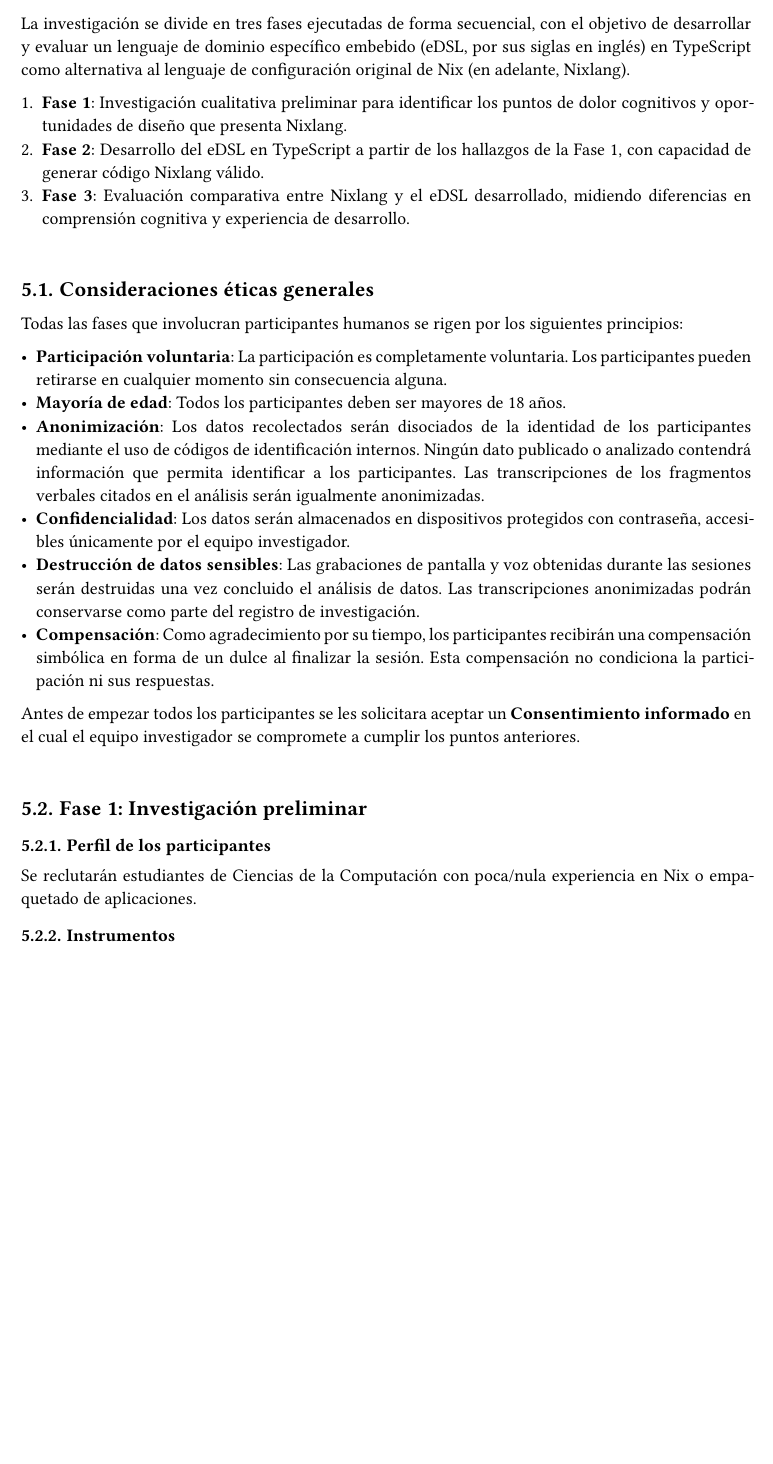
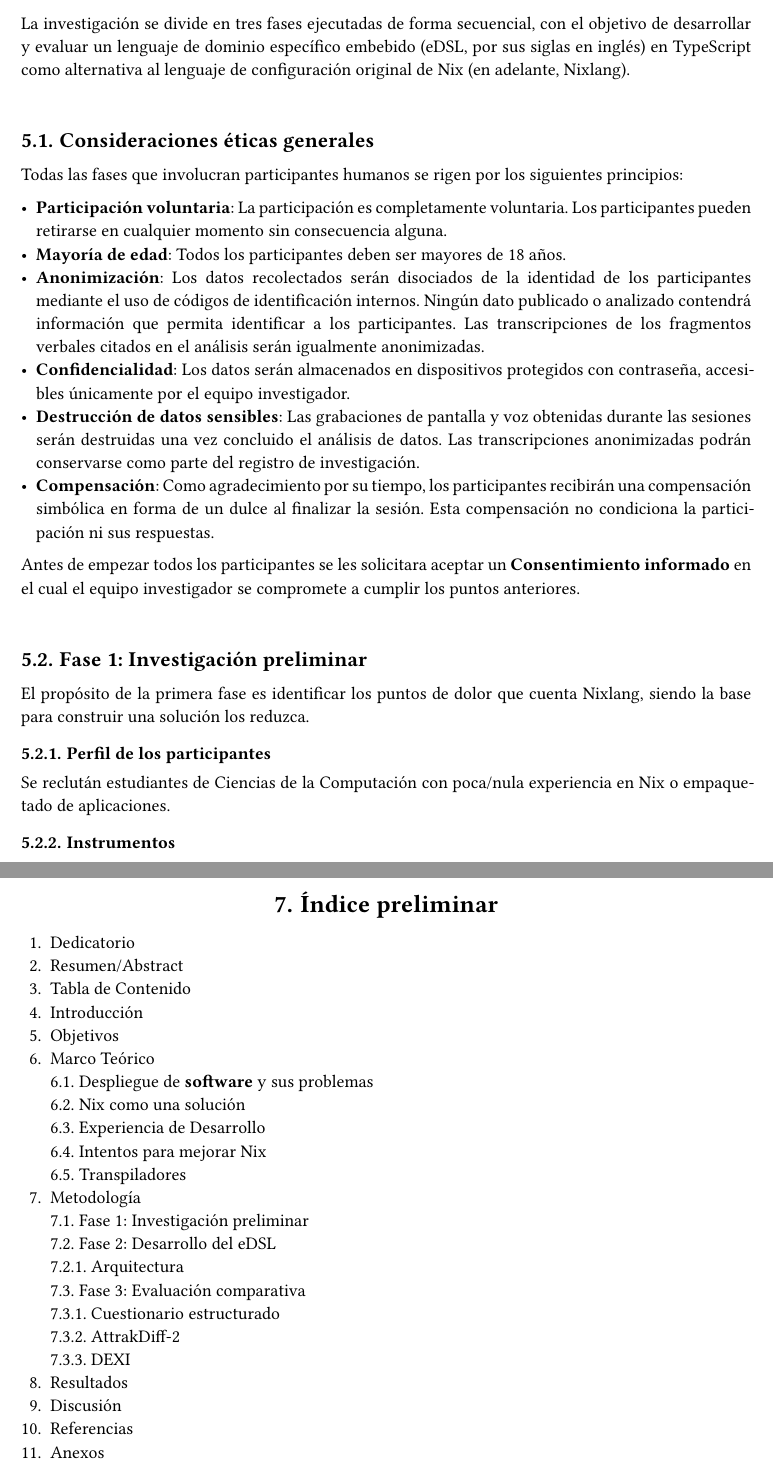
Before and after one commit to DanielRasho/Thesis, a Typst document (main.typ): part of page 9 of 17 before the commit and two parts of pages 9 and 13 of 17 after it, the two joined at a grey line, cut so that both start at the same text, the shorter picture padded with empty space. Compiled offline with Typst 0.15.

Commit message:
fix: minor fixes

```diff
--- a/main.typ
+++ b/main.typ
@@ -91,5 +90,5 @@ El problema de llevar _software_ de una computadora a otra y que siga funcionand
 
-Sin embargo, a pesar de sus capacidades prometedoras, Nix no ha gozado de la misma adopción que otras herramientas que abordan los mismos problemas de reproducibilidad como Docker, Conda o VirtualEnv u otros manejadores de paquetes. Las causas de acuerdo a la comunidad son varias: Documentación compleja, errores cripticos, o un lenguaje de programación díficil de dominar; muchos de ellos no siendo problemas técnicos sino de experiencia de uso, y que cae en el rango de estudio del DX (Experiencia de Desarrollo por sus siglas en inglés). Este trabajó se enfoca en verificar si proveer una nueva forma de interactuar con Nix a travez de un lenguaje de proposito general como Typescript, puede reducir la barrera de entrada para nuevos usuarios y por ende mejorar su DX.
+Sin embargo, a pesar de sus capacidades prometedoras, Nix no ha gozado de la misma adopción que otras herramientas que abordan los mismos problemas de reproducibilidad como Docker, Conda o VirtualEnv u otros manejadores de paquetes. Las causas de acuerdo a la comunidad son varias: Documentación compleja, errores cripticos, o un lenguaje de programación díficil de dominar; muchos de ellos no siendo problemas técnicos sino de experiencia de uso, y que cae en el rango de estudio del "DX" (Experiencia de Desarrollo por sus siglas en inglés). Este trabajó se enfoca en verificar si proveer una nueva forma de interactuar con Nix a travez de un lenguaje de proposito general como Typescript, puede reducir la barrera de entrada para nuevos usuarios y por ende mejorar su DX.
 
 #pagebreak()
 
@@ -157,12 +155,6 @@ objetivo de desarrollar y evaluar un lenguaje de dominio específico embebido
 (eDSL, por sus siglas en inglés) en TypeScript como alternativa al lenguaje de
 configuración original de Nix (en adelante, Nixlang).
 
-+ *Fase 1*: Investigación cualitativa preliminar para identificar los puntos de
-  dolor cognitivos y oportunidades de diseño que presenta Nixlang.
-+ *Fase 2*: Desarrollo del eDSL en TypeScript a partir de los hallazgos de la
-  Fase 1, con capacidad de generar código Nixlang válido.
-+ *Fase 3*: Evaluación comparativa entre Nixlang y el eDSL desarrollado,
-  midiendo diferencias en comprensión cognitiva y experiencia de desarrollo.
 
 \
 == Consideraciones éticas generales
@@ -192,10 +184,11 @@ Antes de empezar todos los participantes se les solicitara aceptar un *Consentim
 
 \
 == Fase 1: Investigación preliminar
+El propósito de la primera fase es identificar los puntos de dolor que cuenta Nixlang, siendo la base para construir una solución los reduzca.
 
 === Perfil de los participantes
 
-Se reclutarán estudiantes de Ciencias de la Computación con poca/nula experiencia en Nix o empaquetado de aplicaciones.
+Se reclután estudiantes de Ciencias de la Computación con poca/nula experiencia en Nix o empaquetado de aplicaciones.
 
 === Instrumentos
 
@@ -263,3 +254,4 @@ evaluación de experiencia de desarrollo mediante instrumentos de UX.
 
 === Perfil de los participantes
 
+Se reclutan estudiantes de Ciencias de la Computación con poca/nula experiencia en Nix, distintos a los participantes de la Fase 1.
@@ -427 +419,23 @@ table(
 
+= Índice preliminar
+
+1. Dedicatorio
+2. Resumen/Abstract
+3. Tabla de Contenido
+4. Introducción
+5. Objetivos
+6. Marco Teórico\
+    6.1. Despliegue de *software* y sus problemas\
+    6.2. Nix como una solución\
+    6.3. Experiencia de Desarrollo\
+    6.4. Intentos para mejorar Nix\
+    6.5. Transpiladores\
+7. Metodología\
+   7.1. Fase 1: Investigación preliminar\
+   7.2. Fase 2: Desarrollo del eDSL\
+   7.2.1. Arquitectura\
+   7.3. Fase 3: Evaluación comparativa\
+   7.3.1. Cuestionario estructurado\
+   7.3.2. AttrakDiff-2\
+   7.3.3. DEXI\
+8. Resultados
```
Also changed, not shown: main.pdf, media/Figure1.svg, main.typ (75 more changed lines).
